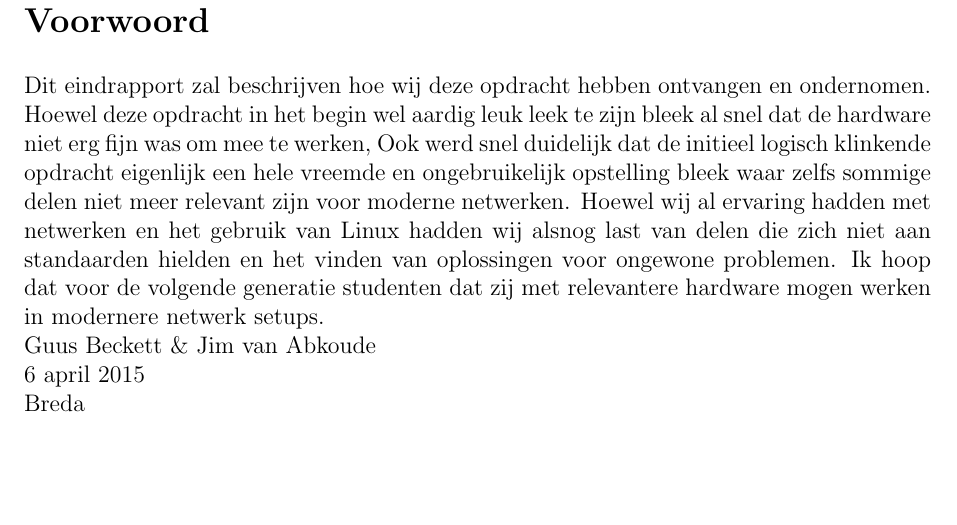
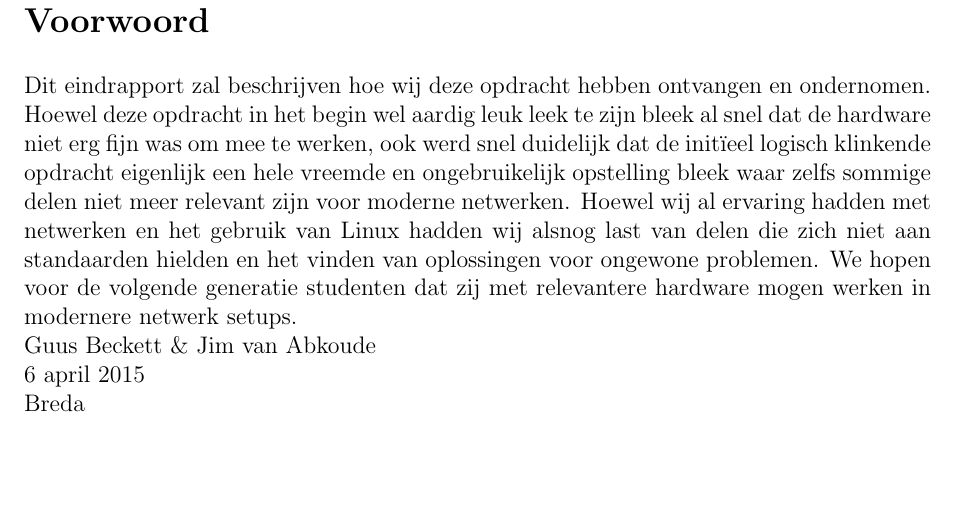
Before and after one commit to guusbeckett/NWT, a LaTeX document (Eindrapport/Eindrapport.tex): part of page 2 of 8, cut so that both start at the same text. Compiled offline with pdfLaTeX.

Commit message:
Changed O to o

```diff
--- a/Eindrapport/Eindrapport.tex
+++ b/Eindrapport/Eindrapport.tex
@@ -60,7 +60,7 @@ keywordstyle=\color{blue},
 \pagestyle{fancy}
 \lhead{Guus \textsc{Beckett} \& Jim \textsc{van Abkoude}} % Top left header
 \rhead{Eindrapport} % Top center header
-\lfoot{\includegraphics[height=1cm]{avans}} % Bottom left footer
+\lfoot{\includegraphics[height=0.8cm]{avans}} % Bottom left footer
 \cfoot{} % Bottom center footer
 \rfoot{Pagina\ \thepage} % Bottom right footer
 \renewcommand\headrulewidth{0.4pt} % Size of the header rule
@@ -120,7 +120,7 @@ Versie: 0.9.9
 \clearpage
 \section*{Voorwoord}
 \addcontentsline{toc}{section}{Voorwoord}
-Dit eindrapport zal beschrijven hoe wij deze opdracht hebben ontvangen en ondernomen. Hoewel deze opdracht in het begin wel aardig leuk leek te zijn bleek al snel dat de hardware niet erg fijn was om mee te werken, Ook werd snel duidelijk dat de initieel logisch klinkende opdracht eigenlijk een hele vreemde en ongebruikelijk opstelling bleek waar zelfs sommige delen niet meer relevant zijn voor moderne netwerken. Hoewel wij al ervaring hadden met netwerken en het gebruik van Linux hadden wij alsnog last van delen die zich niet aan standaarden hielden en het vinden van oplossingen voor ongewone problemen. Ik hoop dat voor de volgende generatie studenten dat zij met relevantere hardware mogen werken in modernere netwerk setups.
+Dit eindrapport zal beschrijven hoe wij deze opdracht hebben ontvangen en ondernomen. Hoewel deze opdracht in het begin wel aardig leuk leek te zijn bleek al snel dat de hardware niet erg fijn was om mee te werken, ook werd snel duidelijk dat de init\"ieel logisch klinkende opdracht eigenlijk een hele vreemde en ongebruikelijk opstelling bleek waar zelfs sommige delen niet meer relevant zijn voor moderne netwerken. Hoewel wij al ervaring hadden met netwerken en het gebruik van Linux hadden wij alsnog last van delen die zich niet aan standaarden hielden en het vinden van oplossingen voor ongewone problemen. We hopen voor de volgende generatie studenten dat zij met relevantere hardware mogen werken in modernere netwerk setups.
 \\
 Guus Beckett \& Jim van Abkoude \\
 \today \\
```
